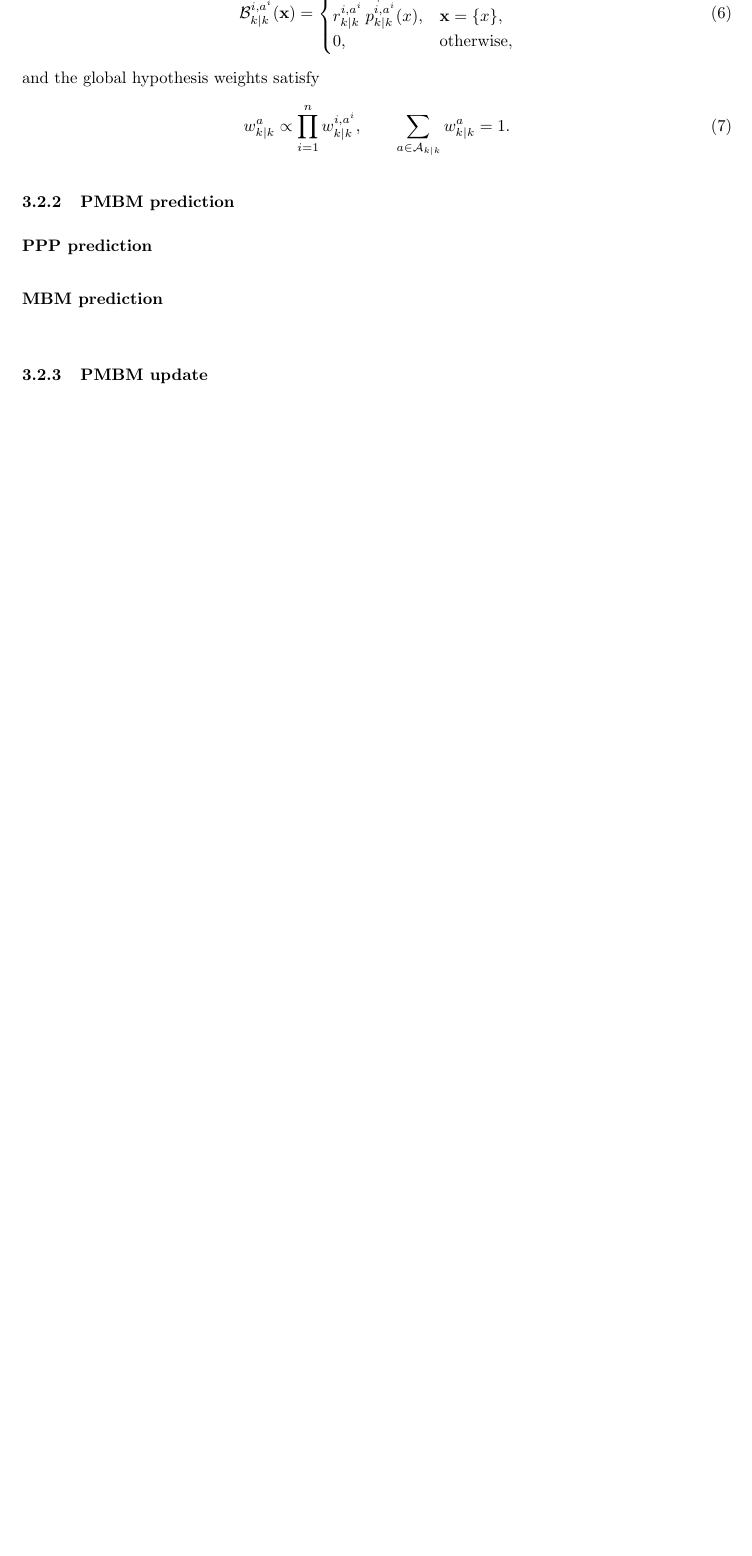
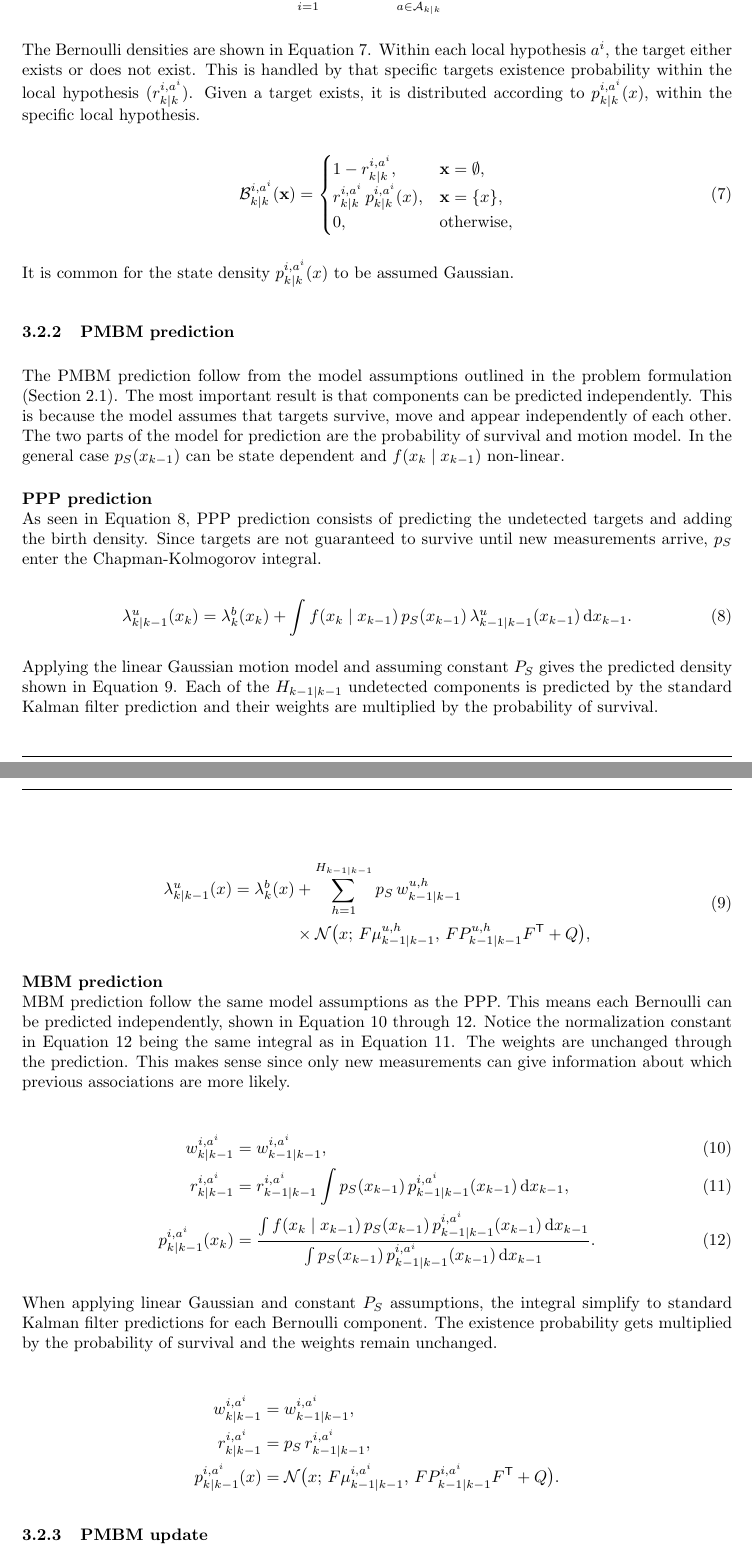
Before and after one commit to bjormsae/Prosjektoppgave-LaTeX-, a LaTeX paper (main.tex, which reads Sections/background_theory.tex): part of page 22 of 44 before the commit and two parts of pages 22 and 23 of 45 after it, the two joined at a grey line, cut so that both start at the same text, the shorter picture padded with empty space. Compiled offline with pdfLaTeX.

Commit message:
prediction written

```diff
--- a/Sections/background_theory.tex
+++ b/Sections/background_theory.tex
@@ -80,3 +84,9 @@ where each Bernoulli density is
+  \sum_{a \in \mathcal{A}_{k|k}} w^{a}_{k|k} = 1.
+  \label{eq:weights}
+\end{equation}
+
+The Bernoulli densities are shown in \autoref{eq:bernoulli}. Within each local hypothesis $a^i$, the target either exists or does not exist. This is handled by that specific targets existence probability within the local hypothesis ($r^{i,a^i}_{k|k}$). Given a target exists, it is distributed according to $p^{i,a^i}_{k|k}(x)$, within the specific local hypothesis.
+
 \begin{equation}
   \mathcal{B}^{i,a^i}_{k|k}(\mathbf{x}) =
   \begin{cases}
@@ -86,19 +96,55 @@ where each Bernoulli density is
   \end{cases}
   \label{eq:bernoulli}
 \end{equation}
-and the global hypothesis weights satisfy
-\begin{equation}
-  w^{a}_{k|k} \propto \prod_{i=1}^{n} w^{i,a^i}_{k|k},
-  \qquad
-  \sum_{a \in \mathcal{A}_{k|k}} w^{a}_{k|k} = 1.
-  \label{eq:weights}
-\end{equation}
+
+It is common for the state density $p^{i,a^i}_{k|k}(x)$ to be assumed Gaussian.
 
 
 \subsubsection{PMBM prediction}
+The PMBM prediction follow from the model assumptions outlined in the problem formulation (\autoref{sec:formulation}). The most important result is that components can be predicted independently. This is because the model assumes that targets survive, move and appear independently of each other. The two parts of the model for prediction are the probability of survival and motion model. In the general case $p_S(x_{k-1})$ can be state dependent and $f(x_k \mid x_{k-1})$ non-linear.
+\medskip
+
 \textbf{PPP prediction} \\
+As seen in \autoref{eq:pred_ppp}, PPP prediction consists of predicting the undetected targets and adding the birth density. Since targets are not guaranteed to survive until new measurements arrive, $p_S$ enter the Chapman-Kolmogorov integral.
+
+\begin{equation}
+  \lambda^u_{k|k-1}(x_k) = \lambda^b_k(x_k)
+    + \int f(x_k \mid x_{k-1})\, p_S(x_{k-1})\, \lambda^u_{k-1|k-1}(x_{k-1})\,\mathrm{d}x_{k-1}.
+  \label{eq:pred_ppp}
+\end{equation}
+
+Applying the linear Gaussian motion model and assuming constant $P_S$ gives the predicted density shown in \autoref{eq:lg_ppp_pred}. Each of the ${H_{k-1|k-1}}$ undetected components is predicted by the standard Kalman filter prediction and their weights are multiplied by the probability of survival.
+
+\begin{equation}
+\begin{split}
+  \lambda^u_{k|k-1}(x) = \lambda^b_k(x)
+    &+ \sum_{h=1}^{H_{k-1|k-1}} p_S\, w^{u,h}_{k-1|k-1} \\
+    &\times \mathcal{N}\big(x;\, F \mu^{u,h}_{k-1|k-1},\,
+      F P^{u,h}_{k-1|k-1} F^{\mathsf{T}} + Q\big),
+\end{split}
+\label{eq:lg_ppp_pred}
+\end{equation}
 
 \textbf{MBM prediction} \\
+MBM prediction follow the same model assumptions as the PPP. This means each Bernoulli can be predicted independently, shown in \autoref{eq:pred_w} through \ref{eq:pred_p}. Notice the normalization constant in \autoref{eq:pred_p} being the same integral as in \autoref{eq:pred_r}. The weights are unchanged through the prediction. This makes sense since only new measurements can give information about which previous associations are more likely.
+
+\begin{align}
+  w^{i,a^i}_{k|k-1} &= w^{i,a^i}_{k-1|k-1}, \label{eq:pred_w} \\
+  r^{i,a^i}_{k|k-1} &= r^{i,a^i}_{k-1|k-1}
+    \int p_S(x_{k-1})\, p^{i,a^i}_{k-1|k-1}(x_{k-1})\,\mathrm{d}x_{k-1}, \label{eq:pred_r} \\
+  p^{i,a^i}_{k|k-1}(x_k) &=
+    \frac{\int f(x_k \mid x_{k-1})\, p_S(x_{k-1})\, p^{i,a^i}_{k-1|k-1}(x_{k-1})\,\mathrm{d}x_{k-1}}
+         {\int p_S(x_{k-1})\, p^{i,a^i}_{k-1|k-1}(x_{k-1})\,\mathrm{d}x_{k-1}}. \label{eq:pred_p}
+\end{align}
+
+When applying linear Gaussian and constant $P_S$ assumptions, the integral simplify to standard Kalman filter predictions for each Bernoulli component. The existence probability gets multiplied by the probability of survival and the weights remain unchanged.
+
+\begin{align*}
+  w^{i,a^i}_{k|k-1} &= w^{i,a^i}_{k-1|k-1}, \\
+  r^{i,a^i}_{k|k-1} &= p_S\, r^{i,a^i}_{k-1|k-1}, \\
+  p^{i,a^i}_{k|k-1}(x) &= \mathcal{N}\big(x;\, F \mu^{i,a^i}_{k-1|k-1},\,
+    F P^{i,a^i}_{k-1|k-1} F^{\mathsf{T}} + Q\big).
+\end{align*}
 
 \subsubsection{PMBM update}
 \textbf{PPP update: No measurements attributed} \\
```
Also changed, not shown: Sections/mtt_overview.tex (+1 -1 lines), Sections/background_theory.tex (10 more changed lines).
